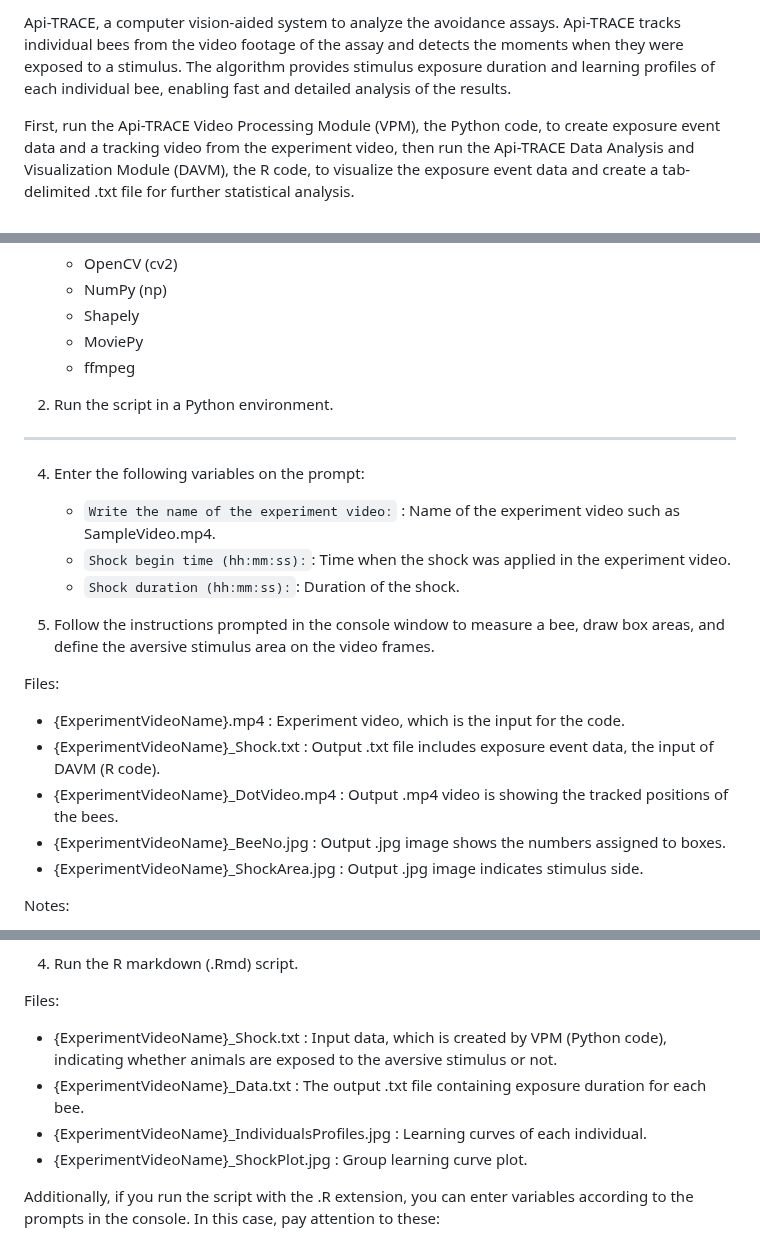
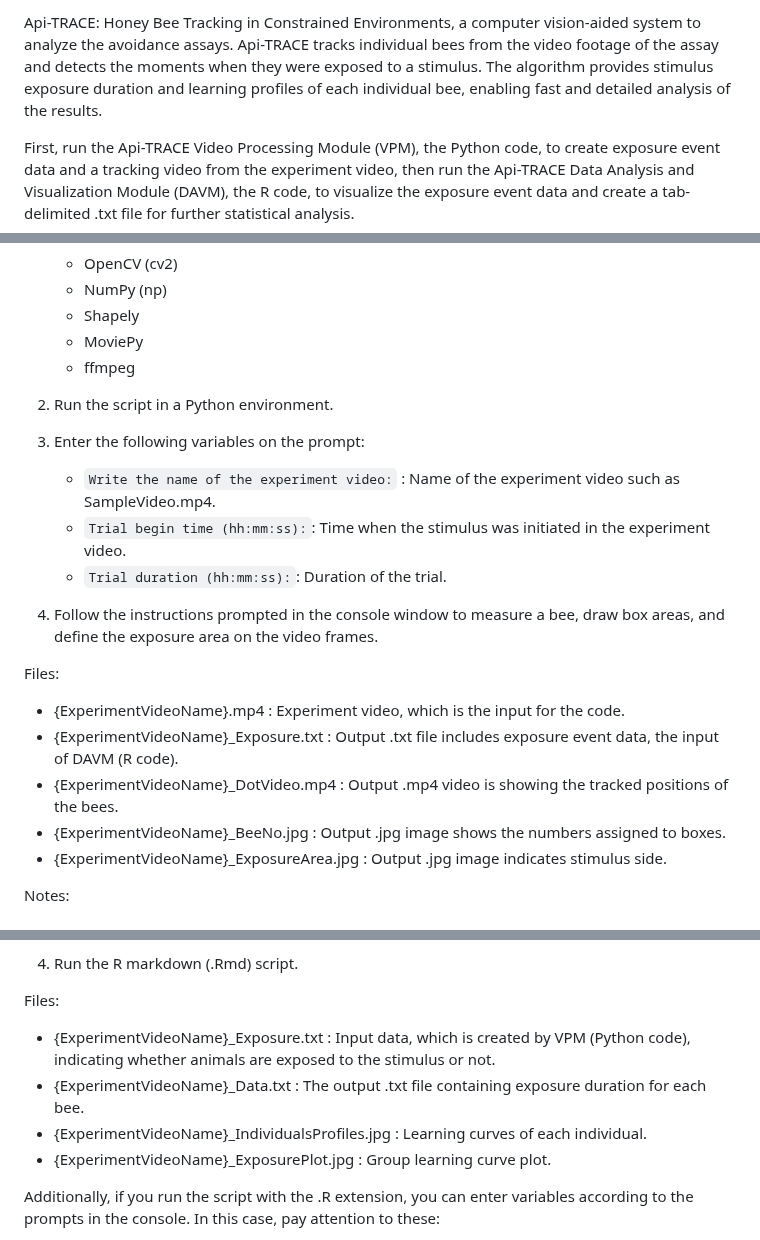
Before and after one commit to baburerdem/Api-TRACE, a Markdown page: README.md, 3 parts joined by grey strips. GitHub-like rendering.

```diff
--- a/README.md
+++ b/README.md
@@ -1,4 +1,4 @@
-Api-TRACE, a computer vision-aided system to analyze the avoidance assays. Api-TRACE tracks individual bees from the video footage of the assay and detects the moments when they were exposed to a stimulus. The algorithm provides stimulus exposure duration and learning profiles of each individual bee, enabling fast and detailed analysis of the results.
+Api-TRACE: Honey Bee Tracking in Constrained Environments, a computer vision-aided system to analyze the avoidance assays. Api-TRACE tracks individual bees from the video footage of the assay and detects the moments when they were exposed to a stimulus. The algorithm provides stimulus exposure duration and learning profiles of each individual bee, enabling fast and detailed analysis of the results.
 
 First, run the Api-TRACE Video Processing Module (VPM), the Python code, to create exposure event data and a tracking video from the experiment video, then run the Api-TRACE Data Analysis and Visualization Module (DAVM), the R code, to visualize the exposure event data and create a tab-delimited .txt file for further statistical analysis.
 
@@ -26,20 +26,19 @@ Instructions:
 	- ffmpeg
 
 3. Run the script in a Python environment.
-----------
 4. Enter the following variables on the prompt:
 	- `Write the name of the experiment video:` : Name of the experiment video such as SampleVideo.mp4.
-	- `Shock begin time (hh:mm:ss):`: Time when the shock was applied in the experiment video.
-	- `Shock duration (hh:mm:ss):`: Duration of the shock.
+	- `Trial begin time (hh:mm:ss):`: Time when the stimulus was initiated in the experiment video.
+	- `Trial duration (hh:mm:ss):`: Duration of the trial.
 
-5. Follow the instructions prompted in the console window to measure a bee, draw box areas, and define the aversive stimulus area on the video frames.
+5. Follow the instructions prompted in the console window to measure a bee, draw box areas, and define the exposure area on the video frames.
 
 Files:
 - {ExperimentVideoName}.mp4 : Experiment video, which is the input for the code.
-- {ExperimentVideoName}_Shock.txt : Output .txt file includes exposure event data, the input of DAVM (R code).
+- {ExperimentVideoName}_Exposure.txt : Output .txt file includes exposure event data, the input of DAVM (R code).
 - {ExperimentVideoName}_DotVideo.mp4 : Output .mp4 video is showing the tracked positions of the bees.
 - {ExperimentVideoName}_BeeNo.jpg : Output .jpg image shows the numbers assigned to boxes.
-- {ExperimentVideoName}_ShockArea.jpg : Output .jpg image indicates stimulus side.
+- {ExperimentVideoName}_ExposureArea.jpg : Output .jpg image indicates stimulus side.
 
 Notes:
 - Ensure the experiment video is accessible and properly named. Do not use spaces, mathematical symbols (+, -, /, *, %, etc.), or characters that do not exist in English.
@@ -78,10 +77,10 @@ Instructions:
 4. Run the R markdown (.Rmd) script.
 
 Files:
-- {ExperimentVideoName}_Shock.txt : Input data, which is created by VPM (Python code), indicating whether animals are exposed to the aversive stimulus or not.
+- {ExperimentVideoName}_Exposure.txt : Input data, which is created by VPM (Python code), indicating whether animals are exposed to the stimulus or not.
 - {ExperimentVideoName}_Data.txt : The output .txt file containing exposure duration for each bee.
 - {ExperimentVideoName}_IndividualsProfiles.jpg : Learning curves of each individual.
-- {ExperimentVideoName}_ShockPlot.jpg : Group learning curve plot.
+- {ExperimentVideoName}_ExposurePlot.jpg : Group learning curve plot.
 
 Additionally, if you run the script with the .R extension, you can enter variables according to the prompts in the console.
 In this case, pay attention to these:
```
Also changed, not shown: other parts of README.md (+1 -1 lines).
